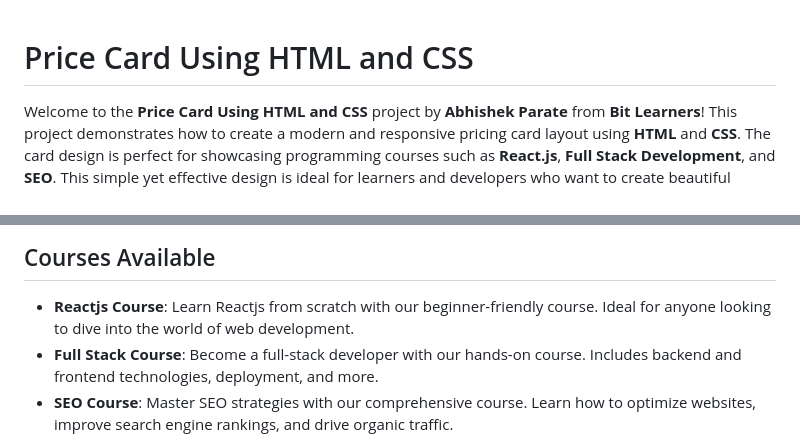
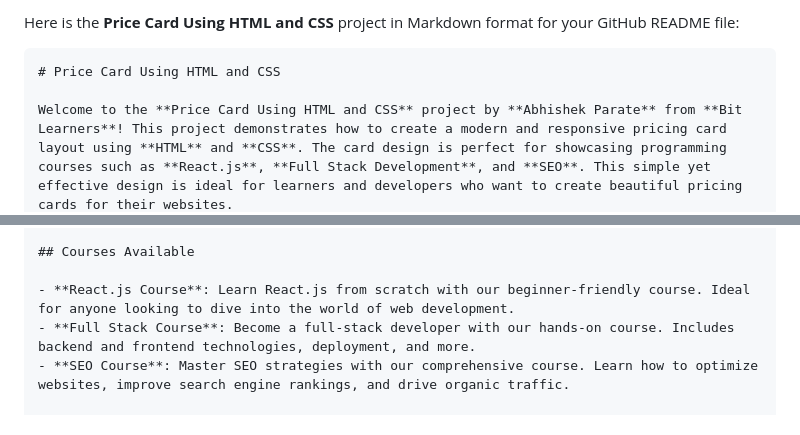
Before and after one commit to Abhishek-parate/price-card-using-html-and-css, a Markdown page: README.md, 2 parts joined by grey strips. GitHub-like rendering.

````diff
--- a/README.md
+++ b/README.md
@@ -1,3 +1,6 @@
+Here is the **Price Card Using HTML and CSS** project in Markdown format for your GitHub README file:
+
+```markdown
 # Price Card Using HTML and CSS
 
 Welcome to the **Price Card Using HTML and CSS** project by **Abhishek Parate** from **Bit Learners**! This project demonstrates how to create a modern and responsive pricing card layout using **HTML** and **CSS**. The card design is perfect for showcasing programming courses such as **React.js**, **Full Stack Development**, and **SEO**. This simple yet effective design is ideal for learners and developers who want to create beautiful pricing cards for their websites.
@@ -15,7 +18,7 @@ In this project, you will learn how to create a professional and modern pricing
 
 ## Courses Available
 
-- **Reactjs Course**: Learn Reactjs from scratch with our beginner-friendly course. Ideal for anyone looking to dive into the world of web development.
+- **React.js Course**: Learn React.js from scratch with our beginner-friendly course. Ideal for anyone looking to dive into the world of web development.
 - **Full Stack Course**: Become a full-stack developer with our hands-on course. Includes backend and frontend technologies, deployment, and more.
 - **SEO Course**: Master SEO strategies with our comprehensive course. Learn how to optimize websites, improve search engine rankings, and drive organic traffic.
 
````
Also changed, not shown: other parts of README.md (+42 -36 lines).
